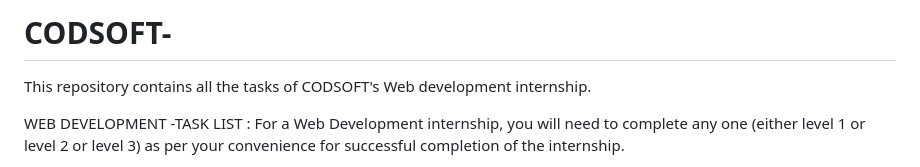
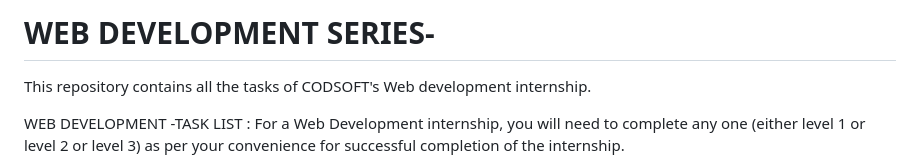
Before and after one commit to Chaitanya6Nli/CODSOFT, a Markdown page: README.md, the part around the change. Rendered like a GitHub page.

```diff
--- a/README.md
+++ b/README.md
@@ -1,4 +1,4 @@
-# CODSOFT-
+# WEB DEVELOPMENT SERIES-
 
 This repository contains all the tasks of CODSOFT's Web development internship.
 
```
